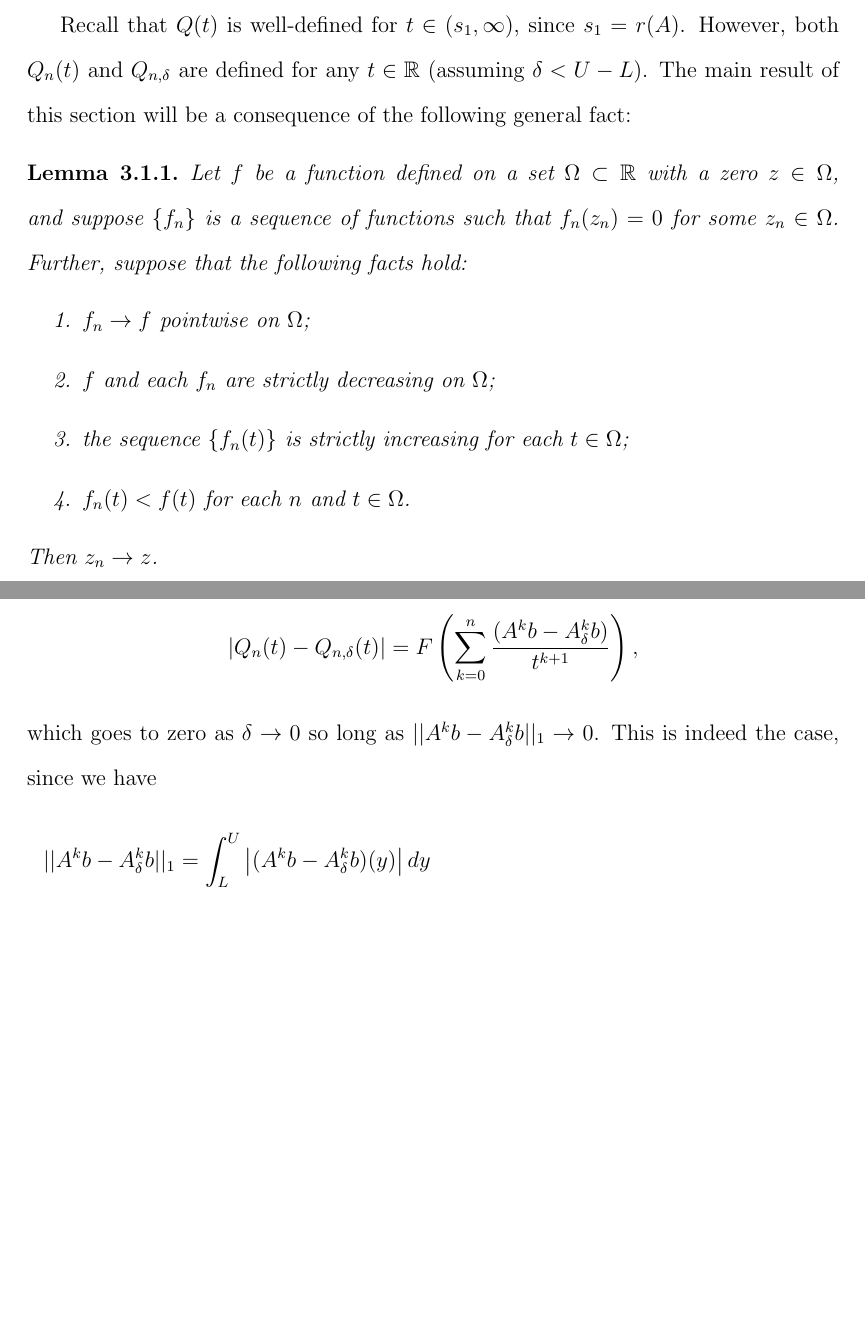
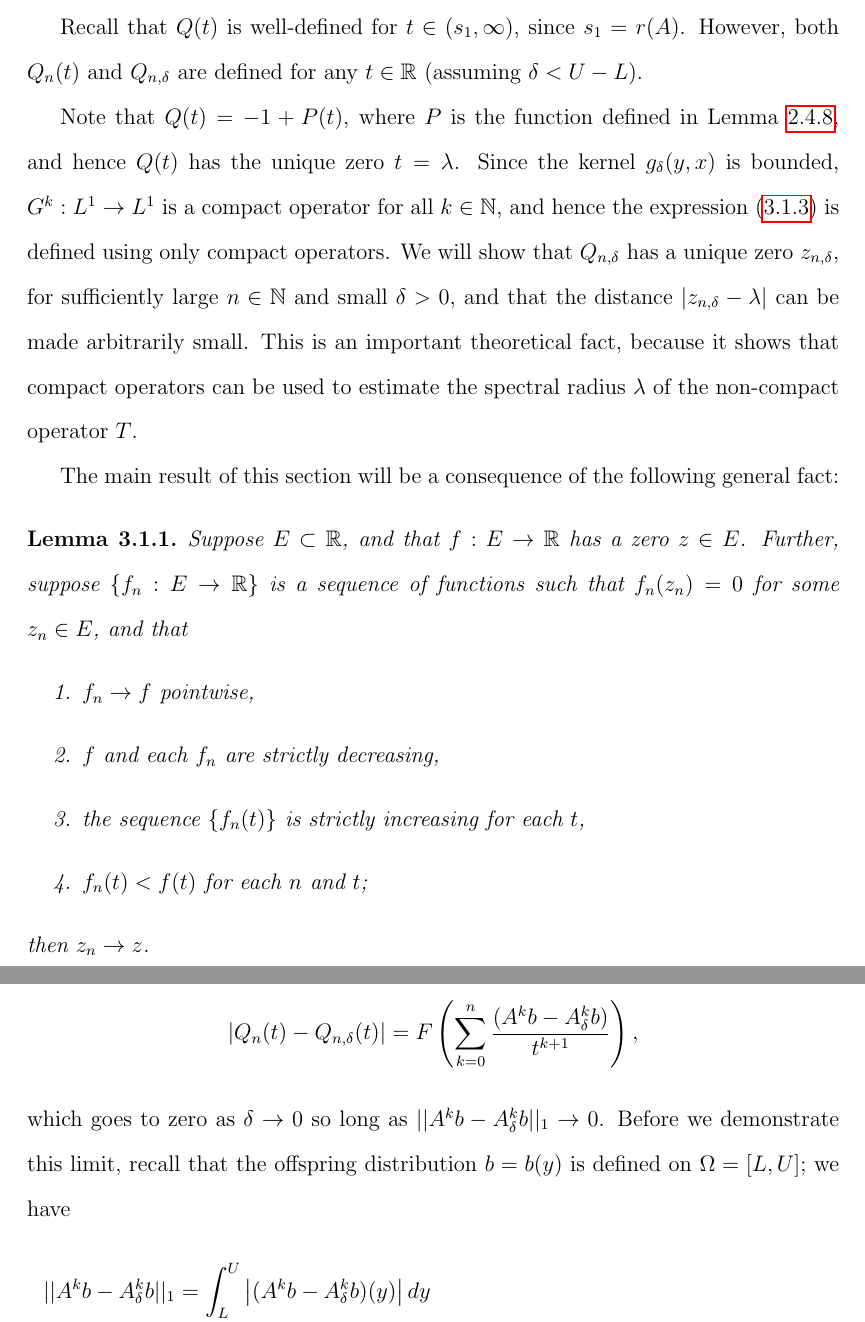
Before and after one commit to mpreichenbach/Thesis, a LaTeX thesis (my_thesis.tex, which reads Estimating_the_Spectral_Radius/Estimating_the_Spectral_Radius.tex): two parts of pages 60 and 63 of 87, joined at a grey line, cut so that both start at the same text, the shorter picture padded with empty space. Compiled offline with pdfLaTeX.

Commit message:
Edited Chapter 3

```diff
--- a/Estimating_the_Spectral_Radius/Estimating_the_Spectral_Radius.tex
+++ b/Estimating_the_Spectral_Radius/Estimating_the_Spectral_Radius.tex
@@ -15,29 +15,27 @@ where $A_\dd := G_\dd S$, and $G_\dd$ is the integral operator with kernel
 	g_\dd(y, x) := \begin{cases} g(y, x), & \text{if } (y, x) \in [L,U] \times [L,U-\dd], \\ 0, & \text{otherwise} \end{cases}. \label{eqn:gdelta}
 \end{align}
 
-Recall that $Q(t)$ is well-defined for $t \in (s_1, \infty)$, since $s_1 = r(A)$. However, both $Q_n(t)$ and $Q_{n, \dd}$ are defined for any $t \in \R$ (assuming $\dd < U -L$). The main result of this section will be a consequence of the following general fact:
+Recall that $Q(t)$ is well-defined for $t \in (s_1, \infty)$, since $s_1 = r(A)$. However, both $Q_n(t)$ and $Q_{n, \dd}$ are defined for any $t \in \R$ (assuming $\dd < U -L$).
+
+Note that $Q(t) = -1 + P(t)$, where $P$ is the function defined in Lemma \ref{th:Pmufacts}, and hence $Q(t)$ has the unique zero $t = \lambda$. Since the kernel $g_\dd(y, x)$ is bounded, $G^k:L^1 \to L^1$ is a compact operator for all $k \in \N$, and hence the expression \eqref{eqn:Qnddef} is defined using only compact operators. We will show that $Q_{n, \dd}$ has a unique zero $z_{n, \dd}$, for sufficiently large $n \in \N$ and small $\dd >0$, and that the distance $|z_{n, \dd} - \lambda|$ can be made arbitrarily small. This is an important theoretical fact, because it shows that compact operators can be used to estimate the spectral radius $\lambda$ of the non-compact operator $T$.
+
+The main result of this section will be a consequence of the following general fact:
 
 \begin{lemma} \label{th:zeroconv}
-	Let $f$ be a function defined on a set $\Omega \subset \R$ with a zero $z \in \Omega$, and suppose $\{f_n\}$ is a sequence of functions such that $f_n(z_n) = 0$ for some $z_n \in \Omega$. Further, suppose that the following facts hold:
+	Suppose $E \subset \R$, and that $f:E \to \R$ has a zero $z \in E$. Further, suppose $\{f_n:E \to \R\}$ is a sequence of functions such that $f_n(z_n) = 0$ for some $z_n \in E$, and that
 	\begin{enumerate}
-		\item $f_n \to f$ pointwise on $\Omega$;
-		\item $f$ and each $f_n$ are strictly decreasing on $\Omega$;
-		\item the sequence $\{f_n(t)\}$ is strictly increasing for each $t \in \Omega$;
-		\item $f_n(t) < f(t)$ for each $n$ and $t \in \Omega$.
+		\item $f_n \to f$ pointwise,
+		\item $f$ and each $f_n$ are strictly decreasing,
+		\item the sequence $\{f_n(t)\}$ is strictly increasing for each $t$,
+		\item $f_n(t) < f(t)$ for each $n$ and $t$;
 	\end{enumerate}
-Then $z_n \to z$.
+then $z_n \to z$.
 \end{lemma}
 
 \begin{proof}
 	Note that each zero $z_n$ is the unique value in $\Omega$ such that $f_n(z_n) = 0$, since each $f_n$ is strictly decreasing. We claim that the sequence $\{z_n\}$ of zeros is a strictly increasing sequence. To see this, suppose that $z_{k + 1} \leq z_k$ for some $k$. This implies that
 	\[0 = f_{k+1}(z_{k+1}) \geq f_{k+1}(z_k) > f_k(z_k) = 0,\]
 	where the ``$\geq$" inequality comes from assumption (2), and the strict inequality comes from assumption (3). But this is impossible, so we conclude that $\{z_n\}$ is strictly increasing.
-
-%	To see this, note first that the equality $z_{n + 1} = z_n$ is impossible, because in this case
-%	\[0 = f_{n + 1}(z_{n +1}) = f_{n + 1}(z_n) > f_n(z_n) = 0,\]
-%	where the inequality comes from property (3) above. Suppose then that $z_{n + 1} < z_n$; in this case, we have that
-%	\[0 = f_{n + 1} (z_{n + 1}) > f_n(z_{n + 1}) > f_n(z_n) = 0,\]
-%	where the first inequality comes from assumption (3), and the second from assumption (2). Hence, we conclude that $\{z_n\}$ is a strictly increasing sequence.
 
 	We claim that $z_n \leq z$, for all $n$. To see this, suppose otherwise that $z_k > z$ for some $k$. Then we have the contradiction
 	\[0 = f_k(z_k) \leq f_k(z) < f(z) = 0,\]
@@ -77,7 +75,7 @@ Next, we prove a similar result for $Q_n$ and $Q_{n, \dd}$; however, we will nee
 	\begin{align*}
 		|Q_n(t) - Q_{n, \dd}(t)| = F \left( \sum_{k=0}^n \frac{(A^k b - A_\dd^k b)}{t^{k + 1}} \right),
 	\end{align*}
-	which goes to zero  as $\dd \to 0$ so long as $||A^k b - A_\dd^k b||_1 \to 0$. This is indeed the case, since we have
+	which goes to zero  as $\dd \to 0$ so long as $||A^k b - A_\dd^k b||_1 \to 0$. Before we demonstrate this limit, recall that the offspring distribution $b = b(y)$ is defined on $\Omega = [L, U]$; we have
 	\begin{align*}
 		||A^k b - A_\dd^k b||_1 & = \int_L^U \left| (A^k b - A^k_\dd b)(y) \right| dy \\
 		&\leq s_1^k \int_L^U (G^kb - G^k_\dd)(b)(y) dy \\
```
Also changed, not shown: Spectral_Properties/Spectral_Properties.tex (+1 -1 lines), Estimating_the_Spectral_Radius/Estimating_the_Spectral_Radius.tex (2 more changed lines).
